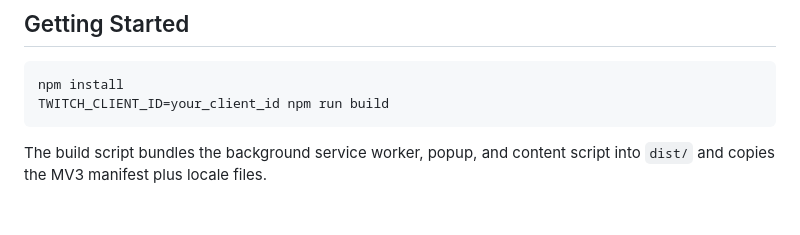
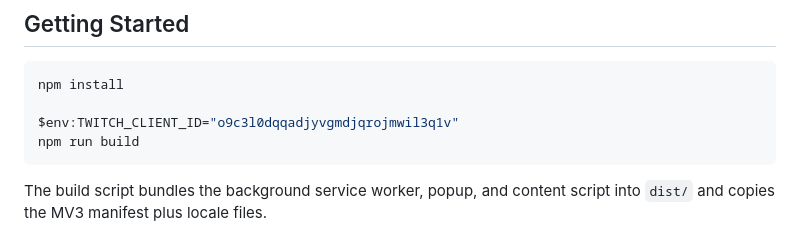
Before and after one commit to msfmsf777/twitch-audioext, a Markdown page: README.md, the part around the change. Rendered like a GitHub page; blank space fills up the shorter version.

Commit message:
add to readme to use env to build

````diff
--- a/README.md
+++ b/README.md
@@ -8,7 +8,9 @@ d service worker.
 
 ```bash
 npm install
-TWITCH_CLIENT_ID=your_client_id npm run build
+
+$env:TWITCH_CLIENT_ID="o9c3l0dqqadjyvgmdjqrojmwil3q1v"
+npm run build
 ```
 
 The build script bundles the background service worker, popup, and content script into `dist/` and copies the MV3 manifest plus
````
